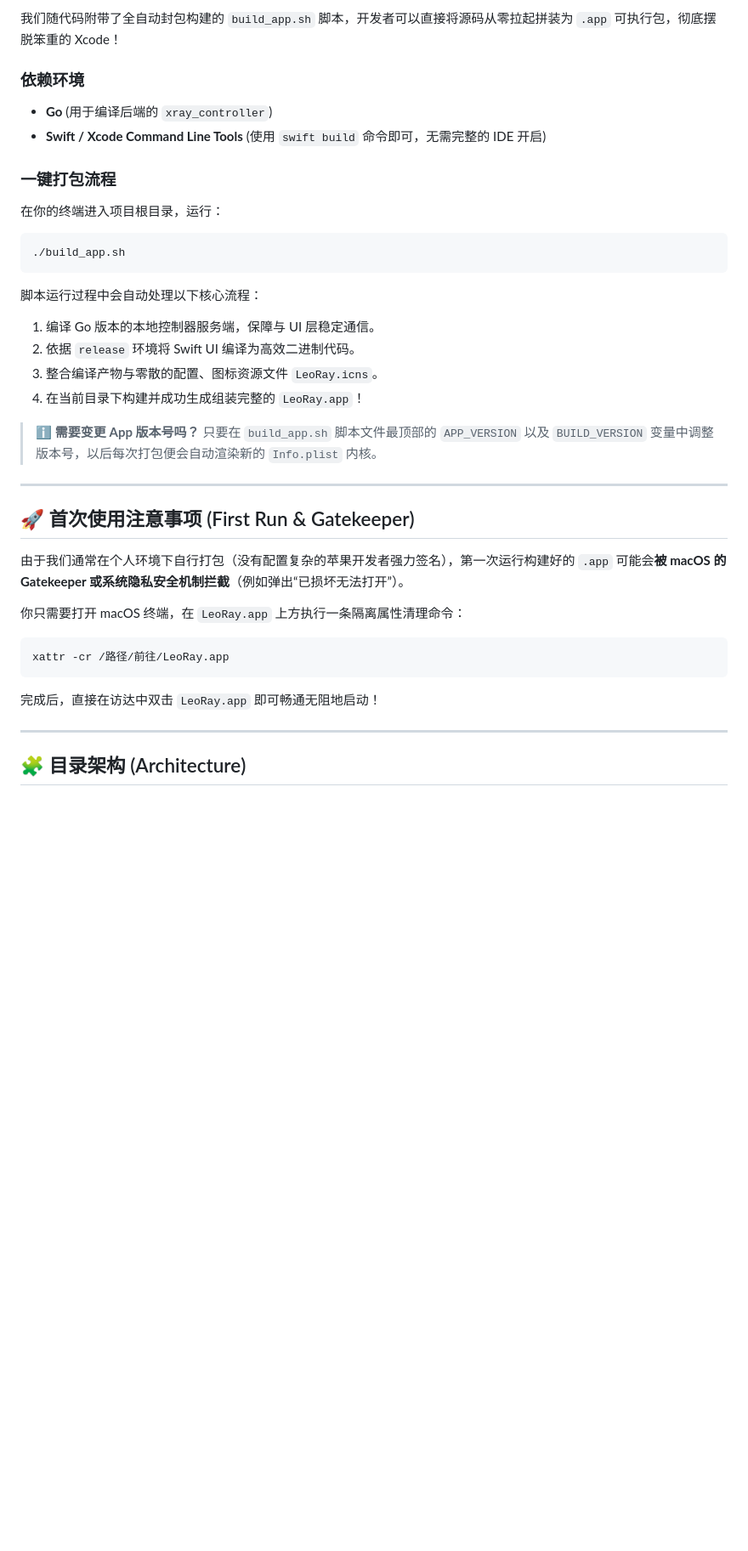
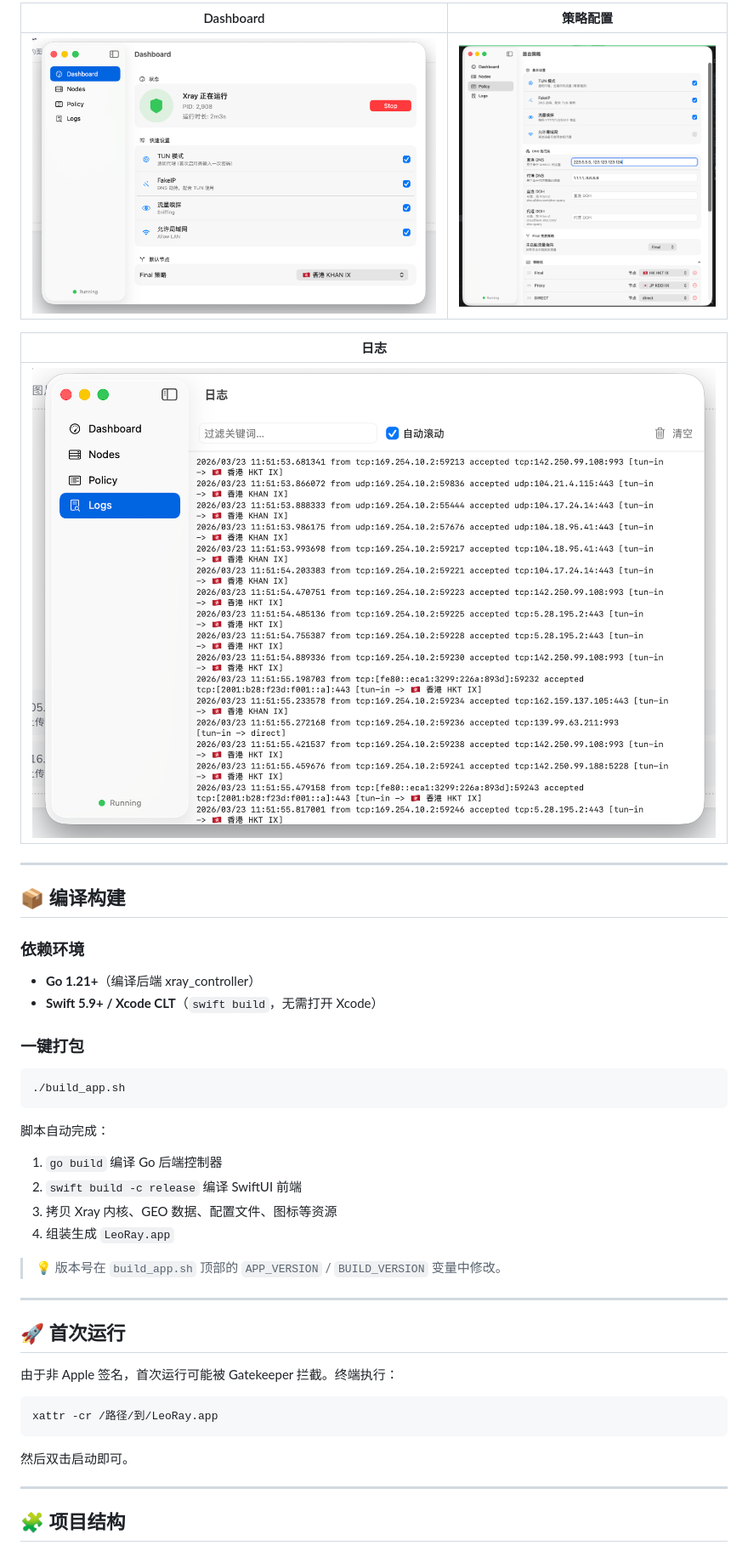
Before and after one commit to realLeoKnox/LeoRay, a Markdown page: README.md, the part around one of its changes. Shown at 85% size. Rendered like a GitHub page; pictures changed too: img/policy.png; blank space fills up the shorter version.

````diff
--- a/README.md
+++ b/README.md
@@ -16,38 +44,44 @@ LeoRay 是一款专为 macOS 设计的现代化 Xray 代理客户端。它原生
 
-我们随代码附带了全自动封包构建的 `build_app.sh` 脚本，开发者可以直接将源码从零拉起拼装为 `.app` 可执行包，彻底摆脱笨重的 Xcode！
+| Dashboard | 策略配置 |
+|:---------:|:-------:|
+| ![Dashboard](img/dashboard.png) | ![Policy](img/policy.png) |
+
+| 日志 |
+|:----:|
+| ![Logs](img/logs.png) |
+
+---
+
+## 📦 编译构建
 
 ### 依赖环境
-- **Go** (用于编译后端的 `xray_controller`)
-- **Swift / Xcode Command Line Tools** (使用 `swift build` 命令即可，无需完整的 IDE 开启)
+- **Go 1.21+**（编译后端 xray_controller）
+- **Swift 5.9+ / Xcode CLT**（`swift build`，无需打开 Xcode）
 
-### 一键打包流程
-在你的终端进入项目根目录，运行：
+### 一键打包
 ```bash
 ./build_app.sh
 ```
 
-脚本运行过程中会自动处理以下核心流程：
-1. 编译 Go 版本的本地控制器服务端，保障与 UI 层稳定通信。
-2. 依据 `release` 环境将 Swift UI 编译为高效二进制代码。
-3. 整合编译产物与零散的配置、图标资源文件 `LeoRay.icns`。
-4. 在当前目录下构建并成功生成组装完整的 `LeoRay.app`！
+脚本自动完成：
+1. `go build` 编译 Go 后端控制器
+2. `swift build -c release` 编译 SwiftUI 前端
+3. 拷贝 Xray 内核、GEO 数据、配置文件、图标等资源
+4. 组装生成 `LeoRay.app`
 
-> ℹ️ **需要变更 App 版本号吗？**
-> 只要在 `build_app.sh` 脚本文件最顶部的 `APP_VERSION` 以及 `BUILD_VERSION` 变量中调整版本号，以后每次打包便会自动渲染新的 `Info.plist` 内核。
+> 💡 版本号在 `build_app.sh` 顶部的 `APP_VERSION` / `BUILD_VERSION` 变量中修改。
 
 ---
 
-## 🚀 首次使用注意事项 (First Run & Gatekeeper)
+## 🚀 首次运行
 
-由于我们通常在个人环境下自行打包（没有配置复杂的苹果开发者强力签名），第一次运行构建好的 `.app` 可能会**被 macOS 的 Gatekeeper 或系统隐私安全机制拦截**（例如弹出“已损坏无法打开”）。
-
-你只需要打开 macOS 终端，在 `LeoRay.app` 上方执行一条隔离属性清理命令：
+由于非 Apple 签名，首次运行可能被 Gatekeeper 拦截。终端执行：
 ```bash
-xattr -cr /路径/前往/LeoRay.app
+xattr -cr /路径/到/LeoRay.app
 ```
-完成后，直接在访达中双击 `LeoRay.app` 即可畅通无阻地启动！
+然后双击启动即可。
 
 ---
 
-## 🧩 目录架构 (Architecture)
+## 🧩 项目结构
 
````
Also changed, not shown: other parts of README.md (+96 -20 lines), img/LeoRay.png (added).
